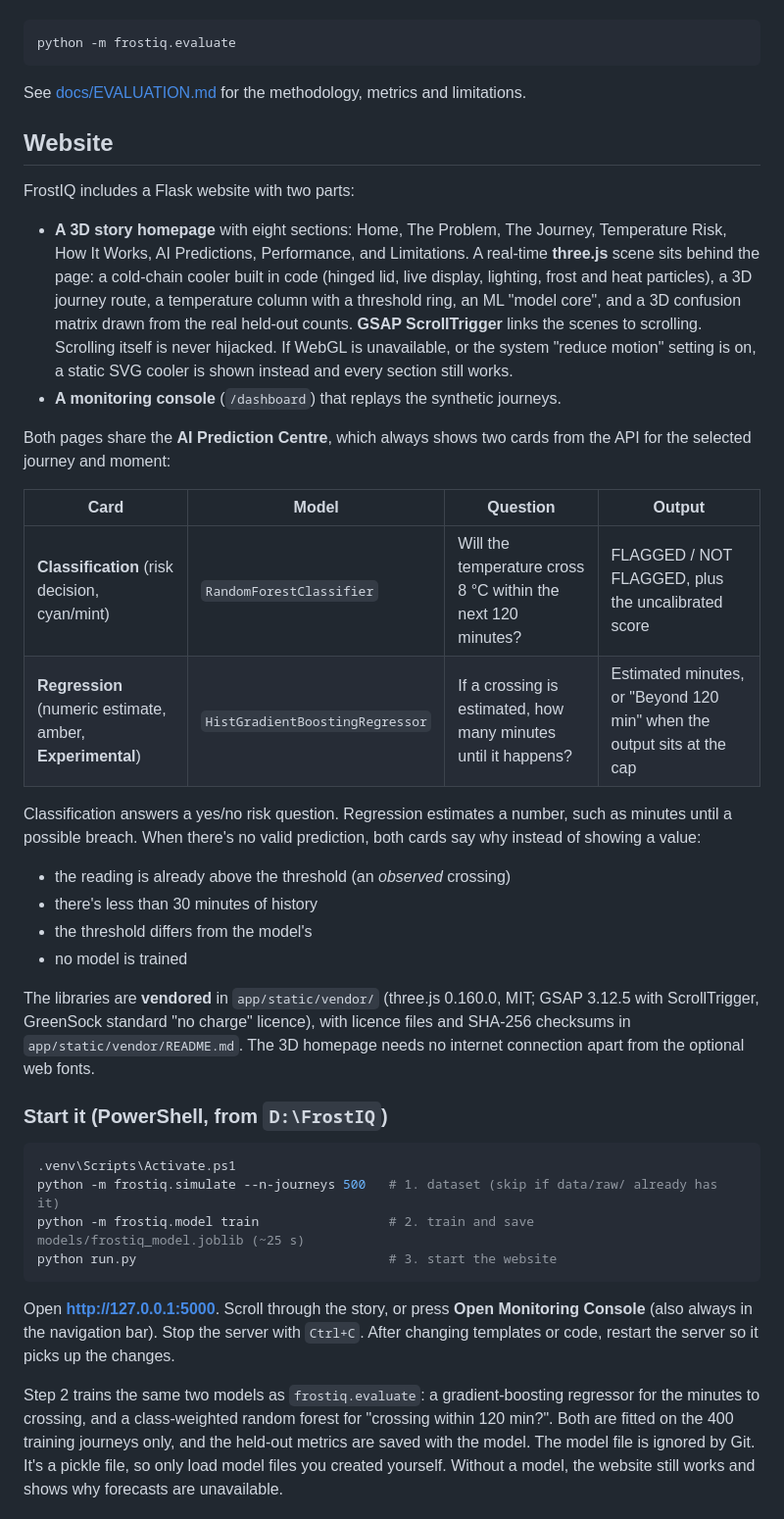
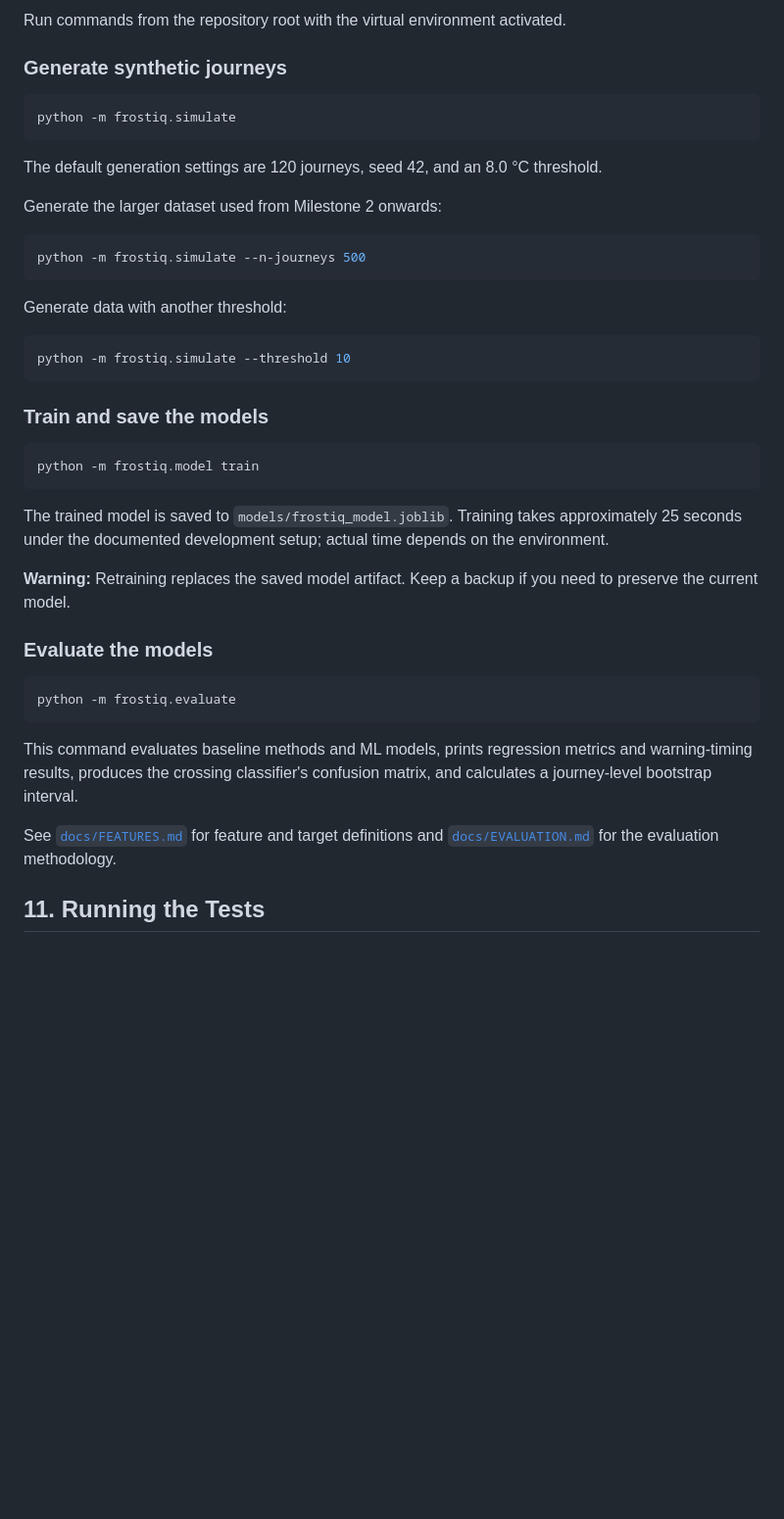
Before and after one commit to PrachiPangire/FrostIQ, a Markdown page: README.md, the part around one of its changes. Shown at 98% size. Rendered like a GitHub page; blank space fills up the shorter version.

Commit message:
Revise README for FrostIQ project details
Updated project description, objectives, features, and technology stack in README.md.

````diff
--- a/README.md
+++ b/README.md
@@ -48,65 +262,44 @@ about 20 s):
+Run commands from the repository root with the virtual environment activated.
+
+### Generate synthetic journeys
+
+```powershell
+python -m frostiq.simulate
+```
+
+The default generation settings are 120 journeys, seed 42, and an 8.0 °C threshold.
+
+Generate the larger dataset used from Milestone 2 onwards:
+
+```powershell
+python -m frostiq.simulate --n-journeys 500
+```
+
+Generate data with another threshold:
+
+```powershell
+python -m frostiq.simulate --threshold 10
+```
+
+### Train and save the models
+
+```powershell
+python -m frostiq.model train
+```
+
+The trained model is saved to `models/frostiq_model.joblib`. Training takes approximately 25 seconds under the documented development setup; actual time depends on the environment.
+
+**Warning:** Retraining replaces the saved model artifact. Keep a backup if you need to preserve the current model.
+
+### Evaluate the models
 
 ```powershell
 python -m frostiq.evaluate
 ```
 
-See [docs/EVALUATION.md](docs/EVALUATION.md) for the methodology, metrics and
-limitations.
+This command evaluates baseline methods and ML models, prints regression metrics and warning-timing results, produces the crossing classifier's confusion matrix, and calculates a journey-level bootstrap interval.
 
-## Website
+See [`docs/FEATURES.md`](docs/FEATURES.md) for feature and target definitions and [`docs/EVALUATION.md`](docs/EVALUATION.md) for the evaluation methodology.
 
-FrostIQ includes a Flask website with two parts:
+## 11. Running the Tests
 
-- **A 3D story homepage** with eight sections: Home, The Problem, The Journey,
-  Temperature Risk, How It Works, AI Predictions, Performance, and Limitations.
-  A real-time **three.js** scene sits behind the page: a cold-chain cooler built
-  in code (hinged lid, live display, lighting, frost and heat particles), a 3D
-  journey route, a temperature column with a threshold ring, an ML "model core",
-  and a 3D confusion matrix drawn from the real held-out counts. **GSAP
-  ScrollTrigger** links the scenes to scrolling. Scrolling itself is never
-  hijacked. If WebGL is unavailable, or the system "reduce motion" setting is on,
-  a static SVG cooler is shown instead and every section still works.
-- **A monitoring console** (`/dashboard`) that replays the synthetic journeys.
-
-Both pages share the **AI Prediction Centre**, which always shows two cards from
-the API for the selected journey and moment:
-
-| Card | Model | Question | Output |
-|---|---|---|---|
-| **Classification** (risk decision, cyan/mint) | `RandomForestClassifier` | Will the temperature cross 8 °C within the next 120 minutes? | FLAGGED / NOT FLAGGED, plus the uncalibrated score |
-| **Regression** (numeric estimate, amber, **Experimental**) | `HistGradientBoostingRegressor` | If a crossing is estimated, how many minutes until it happens? | Estimated minutes, or "Beyond 120 min" when the output sits at the cap |
-
-Classification answers a yes/no risk question. Regression estimates a number,
-such as minutes until a possible breach. When there's no valid prediction, both
-cards say why instead of showing a value:
-- the reading is already above the threshold (an *observed* crossing)
-- there's less than 30 minutes of history
-- the threshold differs from the model's
-- no model is trained
-
-The libraries are **vendored** in `app/static/vendor/` (three.js 0.160.0, MIT;
-GSAP 3.12.5 with ScrollTrigger, GreenSock standard "no charge" licence), with
-licence files and SHA-256 checksums in `app/static/vendor/README.md`. The 3D
-homepage needs no internet connection apart from the optional web fonts.
-
-### Start it (PowerShell, from `D:\FrostIQ`)
-
-```powershell
-.venv\Scripts\Activate.ps1
-python -m frostiq.simulate --n-journeys 500   # 1. dataset (skip if data/raw/ already has it)
-python -m frostiq.model train                 # 2. train and save models/frostiq_model.joblib (~25 s)
-python run.py                                 # 3. start the website
-```
-
-Open **http://127.0.0.1:5000**. Scroll through the story, or press **Open
-Monitoring Console** (also always in the navigation bar). Stop the server with
-`Ctrl+C`. After changing templates or code, restart the server so it picks up the
-changes.
-
-Step 2 trains the same two models as `frostiq.evaluate`: a gradient-boosting
-regressor for the minutes to crossing, and a class-weighted random forest for
-"crossing within 120 min?". Both are fitted on the 400 training journeys only,
-and the held-out metrics are saved with the model. The model file is ignored by
-Git. It's a pickle file, so only load model files you created yourself. Without
-a model, the website still works and shows why forecasts are unavailable.
-
````
Also changed, not shown: other parts of README.md (+309 -119 lines).
